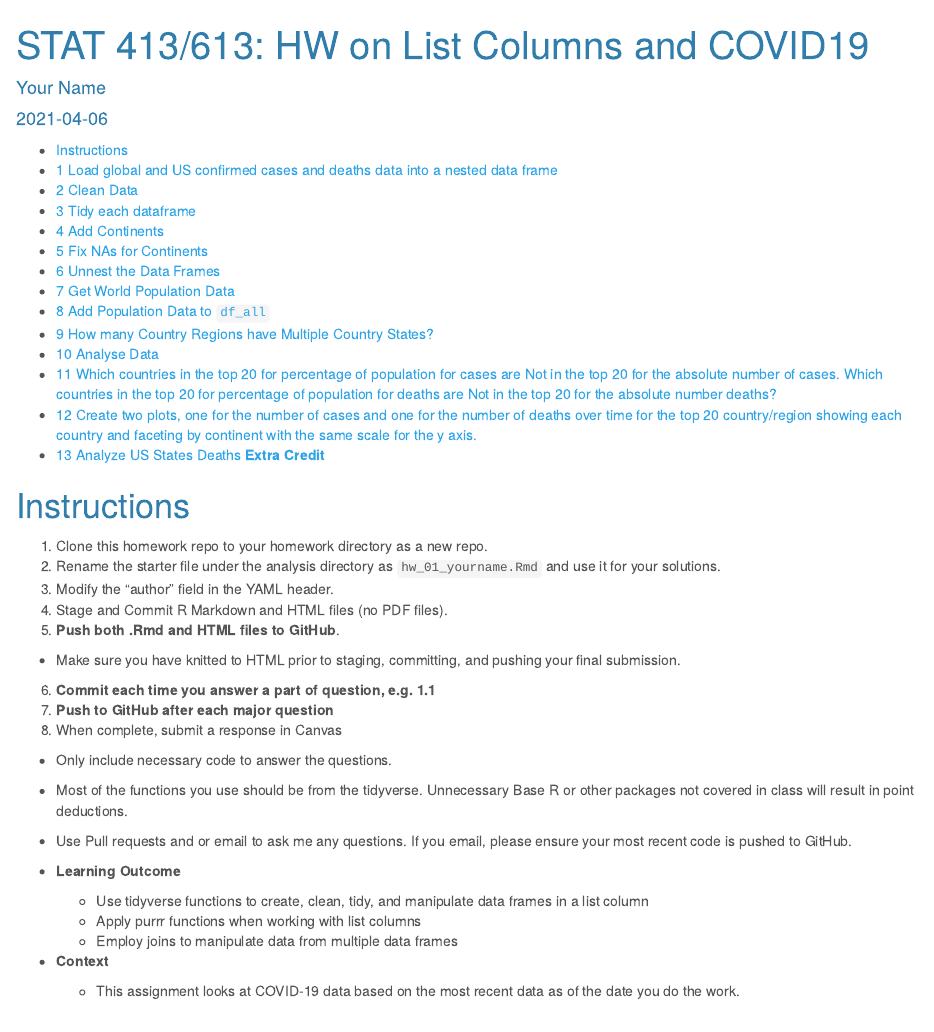
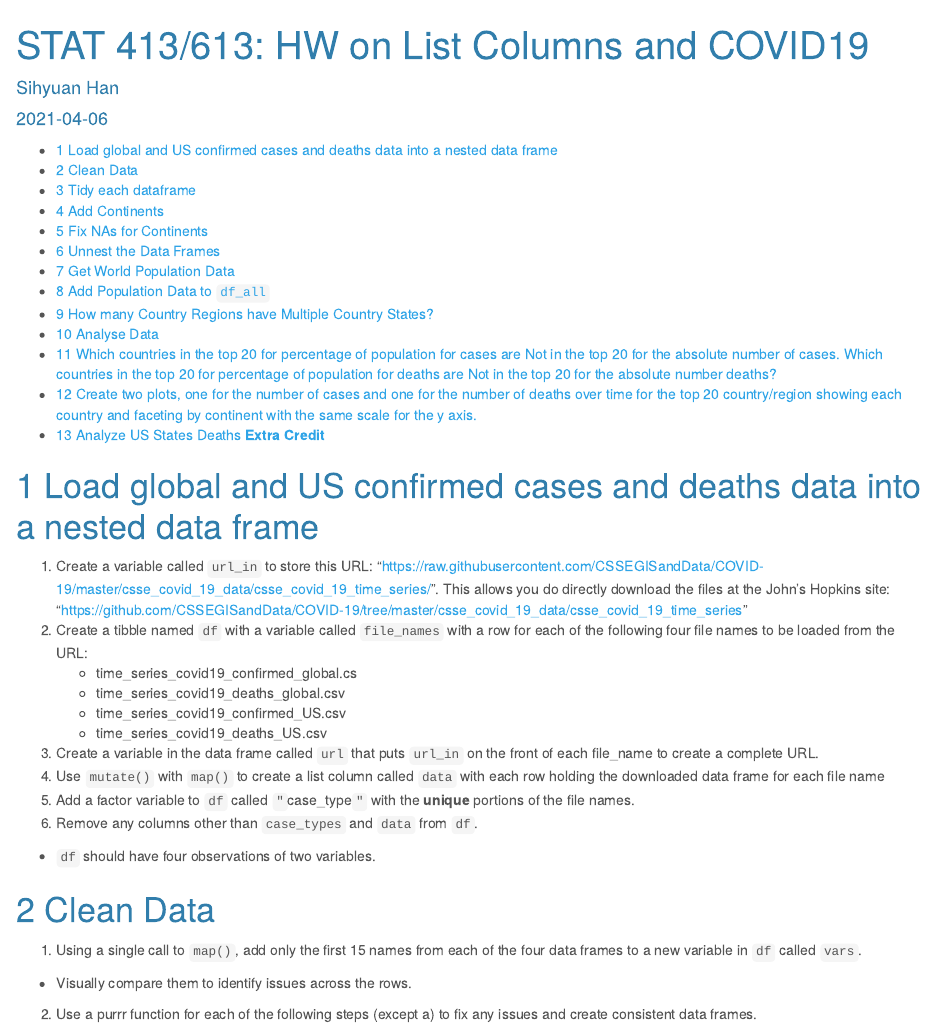
Before and after one commit to Stephanie9606/R_MappingFunction, an R Markdown document (hw_07_stephanie.Rmd): the page in a window 1100 px wide, from its top. Rendered offline with R 4.5, knitr and Pandoc, with nearby package versions.

````diff
--- a/hw_covid_list_col_purr_starter.Rmd
+++ b/hw_07_stephanie.Rmd
@@ -1,6 +1,6 @@
 ---
 title: "STAT 413/613: HW on List Columns and  COVID19"
-author: "Your Name"
+author: "Sihyuan Han"
 date: "`r Sys.Date()`"
 output:
   html_document:
@@ -21,30 +21,6 @@
                       fig.height = 5,
                       fig.width  = 6)
 ```
-
-# Instructions {-}
-1. Clone this homework repo to your homework directory as a new repo.
-2. Rename the starter file under the analysis directory as `hw_01_yourname.Rmd` and use it for your solutions.
-3. Modify the "author" field in the YAML header.
-4. Stage and Commit R Markdown and HTML files (no PDF files).
-5. **Push both .Rmd and HTML files to GitHub**.
-- Make sure you have knitted to HTML prior to staging, committing, and pushing your final submission.
-6. **Commit each time you answer a part of question, e.g. 1.1**
-7. **Push to GitHub after each major question**
-8. When complete, submit a response in Canvas
-
-- Only include necessary code to answer the questions.
-- Most of the functions you use should be from the tidyverse. Unnecessary Base R or other packages not covered in class will result in point deductions.
-- Use Pull requests and or email to ask me any questions. If you email, please ensure your most recent code is pushed to GitHub.
-
-- **Learning Outcome**
-  + Use tidyverse functions to create, clean, tidy, and manipulate data frames in a list column
-  + Apply purrr functions when working with list columns
-  + Employ joins to manipulate data from multiple data frames
-
-- **Context**
-  + This assignment looks at COVID-19 data based on the most recent data as of the date you do the work.
-
 
 # Load global and US confirmed cases and deaths data into a nested data frame
 1. Create a variable called `url_in` to store this URL: "https://raw.githubusercontent.com/CSSEGISandData/COVID-19/master/csse_covid_19_data/csse_covid_19_time_series/". This allows you do directly download the files at the John's Hopkins site:  "https://github.com/CSSEGISandData/COVID-19/tree/master/csse_covid_19_data/csse_covid_19_time_series"
````
